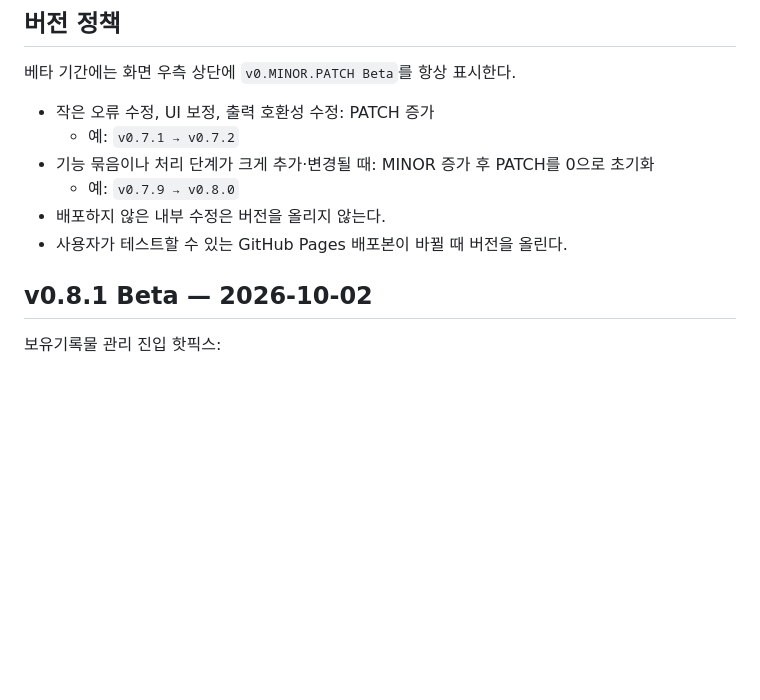
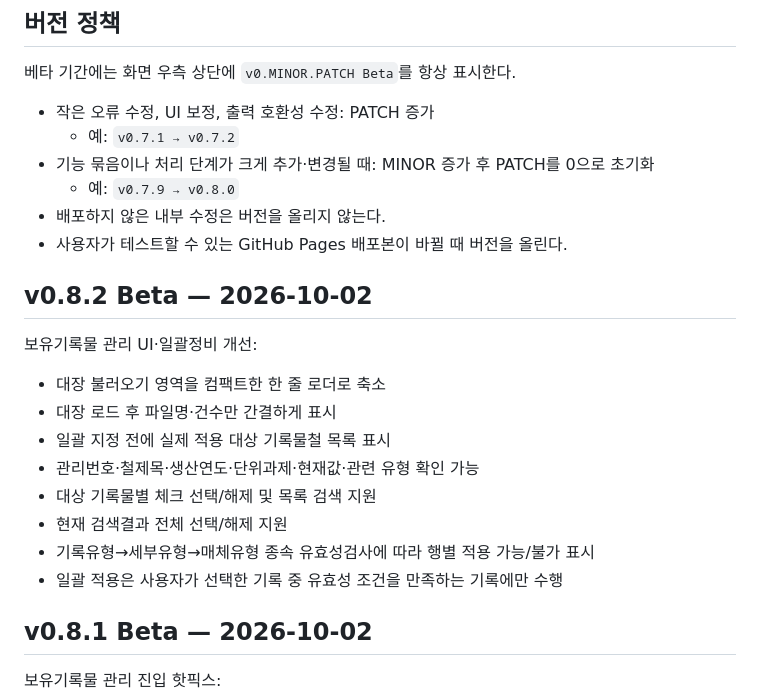
Before and after one commit to kirakein-gif/ddalkkak-records, a Markdown page: docs/management-changelog.md, the part around the change. Drawn GitHub-style; blank space fills up the shorter version.

Commit message:
docs: add v0.8.2 beta holdings changes

```diff
--- a/docs/management-changelog.md
+++ b/docs/management-changelog.md
@@ -10,6 +10,18 @@
   - 예: `v0.7.9 → v0.8.0`
 - 배포하지 않은 내부 수정은 버전을 올리지 않는다.
 - 사용자가 테스트할 수 있는 GitHub Pages 배포본이 바뀔 때 버전을 올린다.
+
+## v0.8.2 Beta — 2026-10-02
+
+보유기록물 관리 UI·일괄정비 개선:
+- 대장 불러오기 영역을 컴팩트한 한 줄 로더로 축소
+- 대장 로드 후 파일명·건수만 간결하게 표시
+- 일괄 지정 전에 실제 적용 대상 기록물철 목록 표시
+- 관리번호·철제목·생산연도·단위과제·현재값·관련 유형 확인 가능
+- 대상 기록물별 체크 선택/해제 및 목록 검색 지원
+- 현재 검색결과 전체 선택/해제 지원
+- 기록유형→세부유형→매체유형 종속 유효성검사에 따라 행별 적용 가능/불가 표시
+- 일괄 적용은 사용자가 선택한 기록 중 유효성 조건을 만족하는 기록에만 수행
 
 ## v0.8.1 Beta — 2026-10-02
 
```
